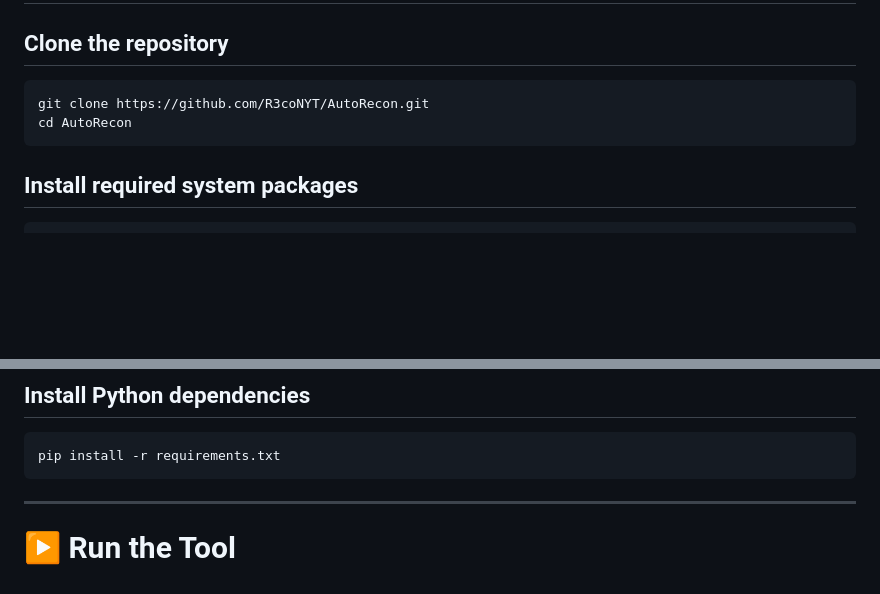
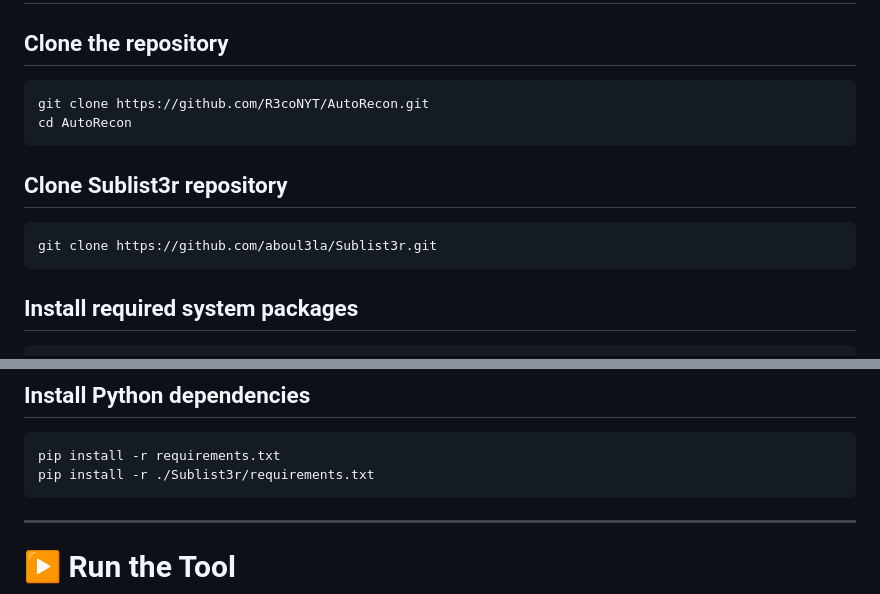
Before and after one commit to R3coNYT/AutoRecon, a Markdown page: README.md, 2 parts joined by grey strips. GitHub-like rendering; blank space fills up the shorter version.

````diff
--- a/README.md
+++ b/README.md
@@ -38,6 +38,11 @@ git clone https://github.com/R3coNYT/AutoRecon.git
 cd AutoRecon
 ```
 
+## Clone Sublist3r repository
+```bash
+git clone https://github.com/aboul3la/Sublist3r.git
+```
+
 ## Install required system packages
 
 ```bash
@@ -61,6 +66,7 @@ source autorecon_env/bin/activate
 
 ```bash
 pip install -r requirements.txt
+pip install -r ./Sublist3r/requirements.txt
 ```
 
 ---
````
